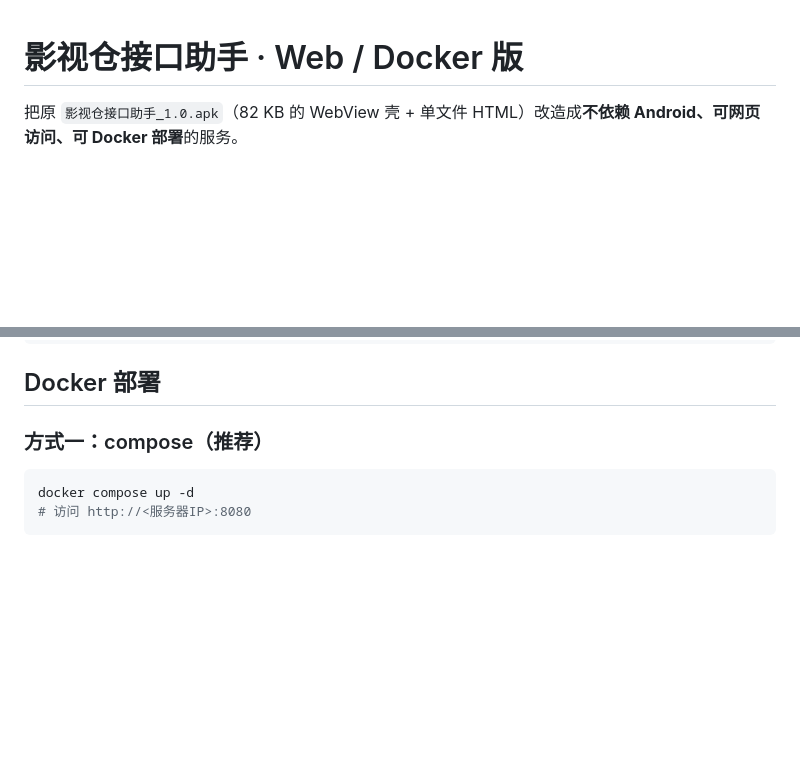
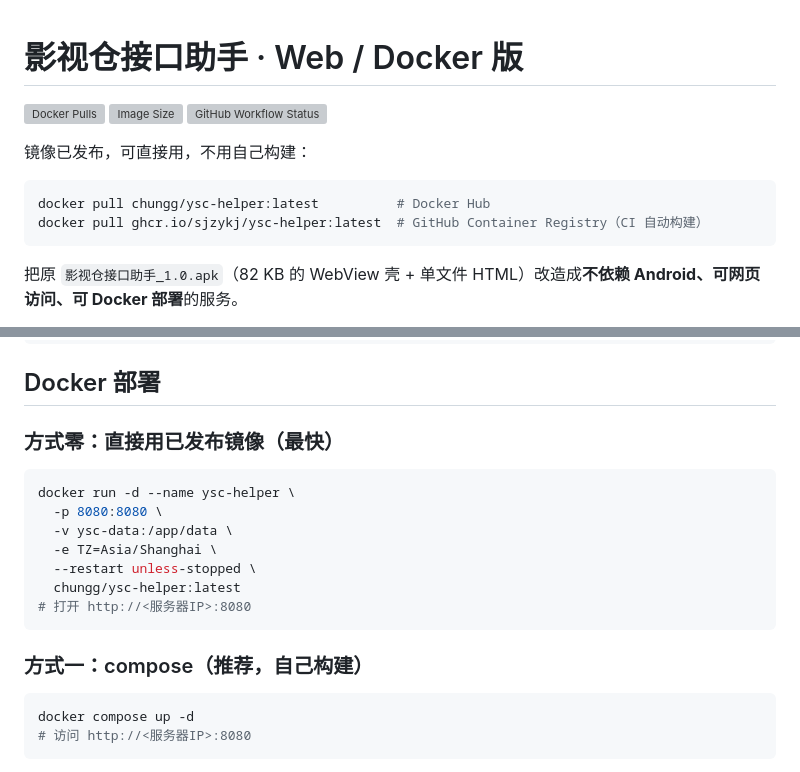
Before and after one commit to SJZYKJ/ysc-helper, a Markdown page: README.md, 2 parts joined by grey strips. Drawn GitHub-style; blank space fills up the shorter version; grey boxes are pictures that could not be loaded.

Commit message:
docs: 补充已发布镜像（Docker Hub / GHCR）与直接使用方式

````diff
--- a/README.md
+++ b/README.md
@@ -1,4 +1,15 @@
 # 影视仓接口助手 · Web / Docker 版
+
+[![Docker Pulls](https://img.shields.io/docker/pulls/chungg/ysc-helper)](https://hub.docker.com/r/chungg/ysc-helper)
+[![Image Size](https://img.shields.io/docker/image-size/chungg/ysc-helper/latest)](https://hub.docker.com/r/chungg/ysc-helper)
+[![GitHub Workflow Status](https://img.shields.io/github/actions/workflow/status/SJZYKJ/ysc-helper/docker-publish.yml?label=build)](https://github.com/SJZYKJ/ysc-helper/actions)
+
+镜像已发布，可直接用，不用自己构建：
+
+```bash
+docker pull chungg/ysc-helper:latest          # Docker Hub
+docker pull ghcr.io/sjzykj/ysc-helper:latest  # GitHub Container Registry（CI 自动构建）
+```
 
 把原 `影视仓接口助手_1.0.apk`（82 KB 的 WebView 壳 + 单文件 HTML）改造成**不依赖 Android、可网页访问、可 Docker 部署**的服务。
 
@@ -81,7 +92,19 @@ $env:PORT=9000; node server.mjs               # Windows PowerShell
 
 ## Docker 部署
 
-### 方式一：compose（推荐）
+### 方式零：直接用已发布镜像（最快）
+
+```bash
+docker run -d --name ysc-helper \
+  -p 8080:8080 \
+  -v ysc-data:/app/data \
+  -e TZ=Asia/Shanghai \
+  --restart unless-stopped \
+  chungg/ysc-helper:latest
+# 打开 http://<服务器IP>:8080
+```
+
+### 方式一：compose（推荐，自己构建）
 
 ```bash
 docker compose up -d
````
